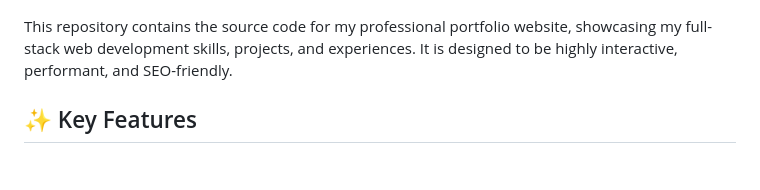
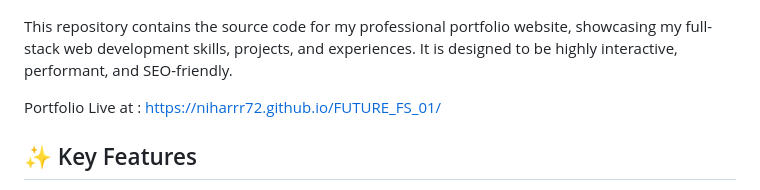
Before and after one commit to niharrr72/FUTURE_FS_01, a Markdown page: README.md, the part around the change. GitHub-like rendering; blank space fills up the shorter version.

Commit message:
Update README with live portfolio link
Added live portfolio link to the README.

```diff
--- a/README.md
+++ b/README.md
@@ -3,6 +3,8 @@
 ![Portfolio Preview](./assets/images/hero-preview.png)
 
 This repository contains the source code for my professional portfolio website, showcasing my full-stack web development skills, projects, and experiences. It is designed to be highly interactive, performant, and SEO-friendly.
+
+Portfolio Live at : https://niharrr72.github.io/FUTURE_FS_01/
 
 ## ✨ Key Features
 
```
